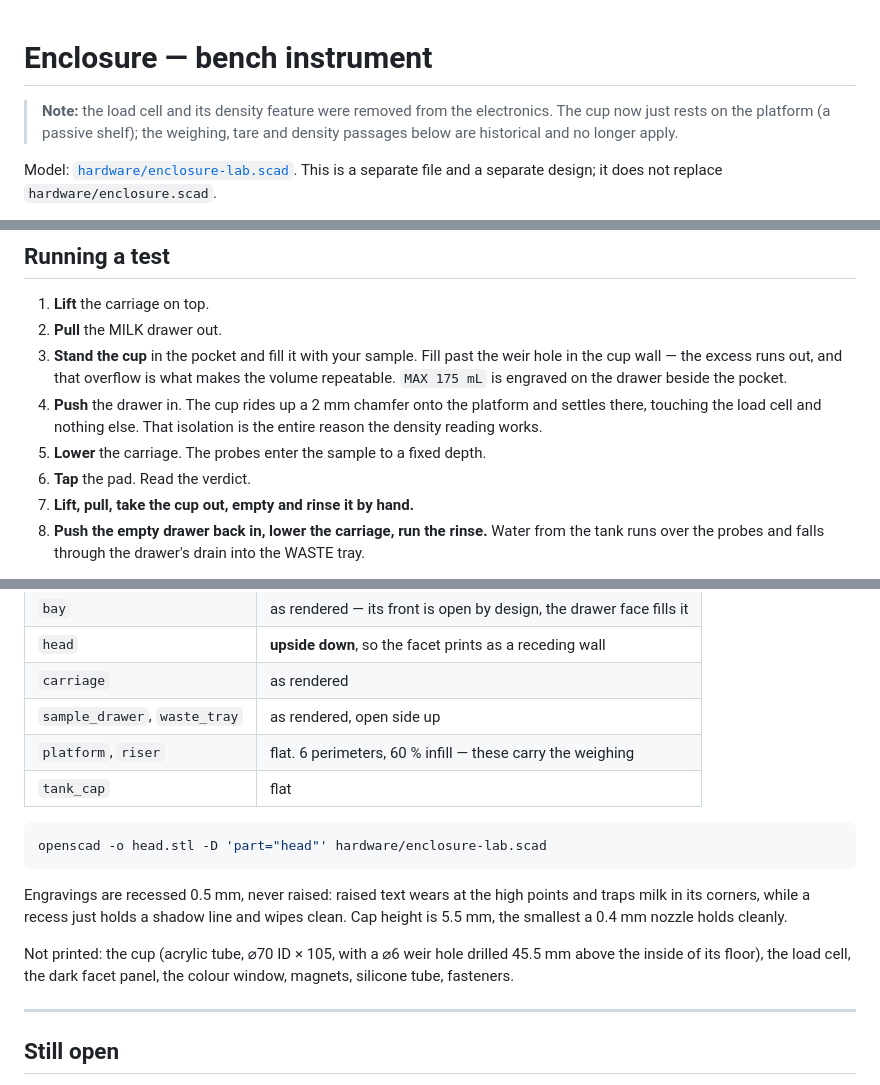
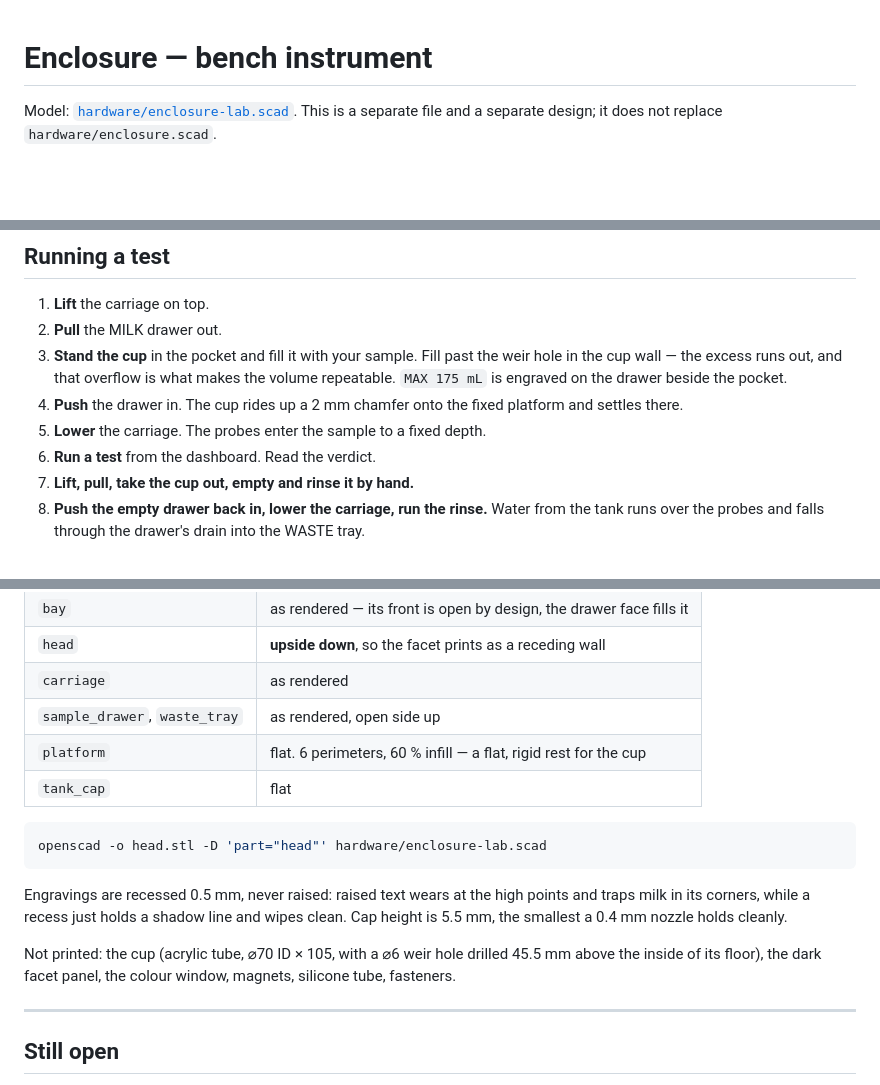
Before and after one commit to nikk-0712/aquamilk-detect, a Markdown page: docs/enclosure-lab.md, 3 parts joined by grey strips. Rendered like a GitHub page; blank space fills up the shorter version.

Commit message:
Enclosure (bench): rewrite for a fixed cup platform, no load cell
Cup settles on the fixed platform (no load cell, no riser, no weighing/density);
run tests from the dashboard, not a touch pad. Drop the load cell from the parts list.

Co-Authored-By: Claude Opus 4.8 <noreply@anthropic.com>

````diff
--- a/docs/enclosure-lab.md
+++ b/docs/enclosure-lab.md
@@ -1,8 +1,4 @@
 # Enclosure — bench instrument
-
-> **Note:** the load cell and its density feature were removed from the electronics. The
-> cup now just rests on the platform (a passive shelf); the weighing, tare and density
-> passages below are historical and no longer apply.
 
 Model: [`hardware/enclosure-lab.scad`](../hardware/enclosure-lab.scad). This is a separate
 file and a separate design; it does not replace `hardware/enclosure.scad`.
@@ -54,11 +50,10 @@ machine, and it is a mechanical one.
 3. **Stand the cup** in the pocket and fill it with your sample. Fill past the weir hole in
    the cup wall — the excess runs out, and that overflow is what makes the volume
    repeatable. `MAX 175 mL` is engraved on the drawer beside the pocket.
-4. **Push** the drawer in. The cup rides up a 2 mm chamfer onto the platform and settles
-   there, touching the load cell and nothing else. That isolation is the entire reason the
-   density reading works.
+4. **Push** the drawer in. The cup rides up a 2 mm chamfer onto the fixed platform and settles
+   there.
 5. **Lower** the carriage. The probes enter the sample to a fixed depth.
-6. **Tap** the pad. Read the verdict.
+6. **Run a test** from the dashboard. Read the verdict.
 7. **Lift, pull, take the cup out, empty and rinse it by hand.**
 8. **Push the empty drawer back in, lower the carriage, run the rinse.** Water from the tank
    runs over the probes and falls through the drawer's drain into the WASTE tray.
@@ -100,7 +95,7 @@ needs supports.
 | `head` | **upside down**, so the facet prints as a receding wall |
 | `carriage` | as rendered |
 | `sample_drawer`, `waste_tray` | as rendered, open side up |
-| `platform`, `riser` | flat. 6 perimeters, 60 % infill — these carry the weighing |
+| `platform` | flat. 6 perimeters, 60 % infill — a flat, rigid rest for the cup |
 | `tank_cap` | flat |
 
 ```bash
@@ -112,7 +107,7 @@ milk in its corners, while a recess just holds a shadow line and wipes clean. Ca
 5.5 mm, the smallest a 0.4 mm nozzle holds cleanly.
 
 Not printed: the cup (acrylic tube, ⌀70 ID × 105, with a ⌀6 weir hole drilled 45.5 mm above
-the inside of its floor), the load cell, the dark facet panel, the colour window, magnets,
+the inside of its floor), the dark facet panel, the colour window, magnets,
 silicone tube, fasteners.
 
 ---
````
